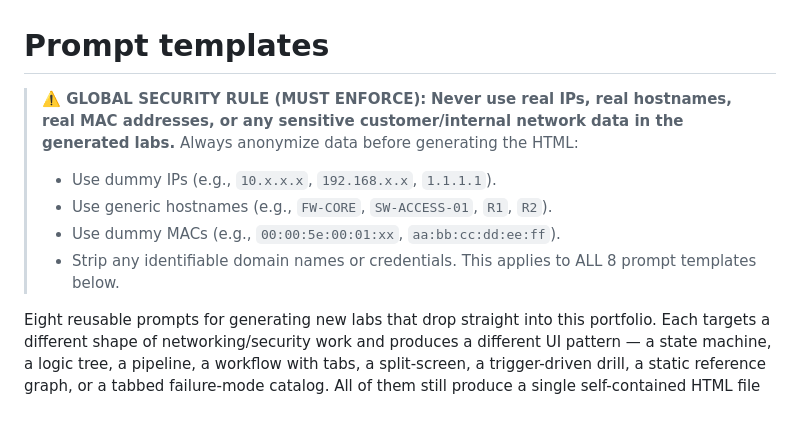
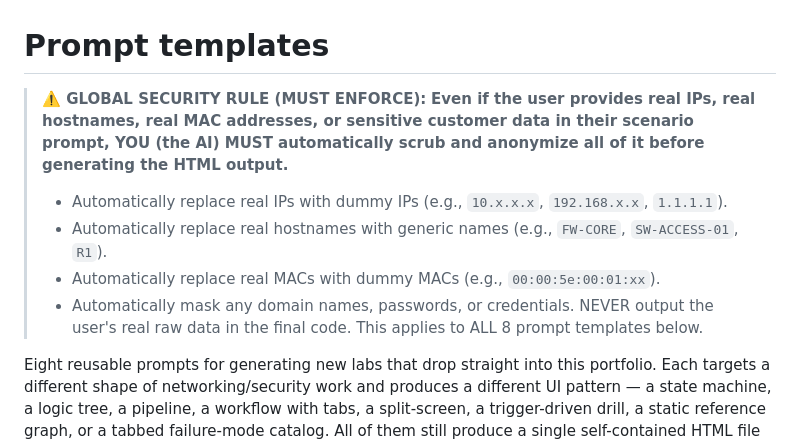
Before and after one commit to duc-mt/networking-lab, a Markdown page: docs/prompt-templates.md, the part around the change. GitHub-like rendering; blank space fills up the shorter version.

Commit message:
docs: AI must auto-scrub user data instead of user manually scrubbing

```diff
--- a/docs/prompt-templates.md
+++ b/docs/prompt-templates.md
@@ -1,13 +1,12 @@
 # Prompt templates
 
 > **⚠️ GLOBAL SECURITY RULE (MUST ENFORCE):**
-> **Never use real IPs, real hostnames, real MAC addresses, or any sensitive customer/internal network data in the generated labs.**
-> Always anonymize data before generating the HTML:
-> - Use dummy IPs (e.g., `10.x.x.x`, `192.168.x.x`, `1.1.1.1`).
-> - Use generic hostnames (e.g., `FW-CORE`, `SW-ACCESS-01`, `R1`, `R2`).
-> - Use dummy MACs (e.g., `00:00:5e:00:01:xx`, `aa:bb:cc:dd:ee:ff`).
-> - Strip any identifiable domain names or credentials.
-> This applies to ALL 8 prompt templates below.
+> **Even if the user provides real IPs, real hostnames, real MAC addresses, or sensitive customer data in their scenario prompt, YOU (the AI) MUST automatically scrub and anonymize all of it before generating the HTML output.**
+> - Automatically replace real IPs with dummy IPs (e.g., `10.x.x.x`, `192.168.x.x`, `1.1.1.1`).
+> - Automatically replace real hostnames with generic names (e.g., `FW-CORE`, `SW-ACCESS-01`, `R1`).
+> - Automatically replace real MACs with dummy MACs (e.g., `00:00:5e:00:01:xx`).
+> - Automatically mask any domain names, passwords, or credentials.
+> NEVER output the user's real raw data in the final code. This applies to ALL 8 prompt templates below.
 
 Eight reusable prompts for generating new labs that drop straight into this portfolio. Each targets a different shape of networking/security work and produces a different UI pattern — a state machine, a logic tree, a pipeline, a workflow with tabs, a split-screen, a trigger-driven drill, a static reference graph, or a tabbed failure-mode catalog. All of them still produce a single self-contained HTML file matching the site's existing design system (Tailwind CDN, dark-mode class, Inter + Fira Code, Font Awesome, slate/blue/indigo palette, rounded-2xl SaaS cards).
 
```
Also changed, not shown: docs/prompt-scenarios.md (+1 -1 lines).
